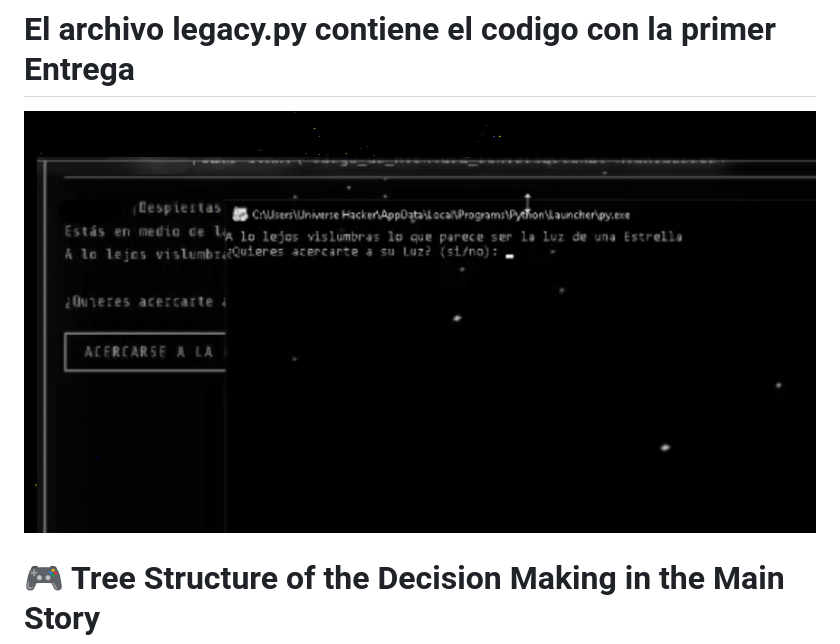
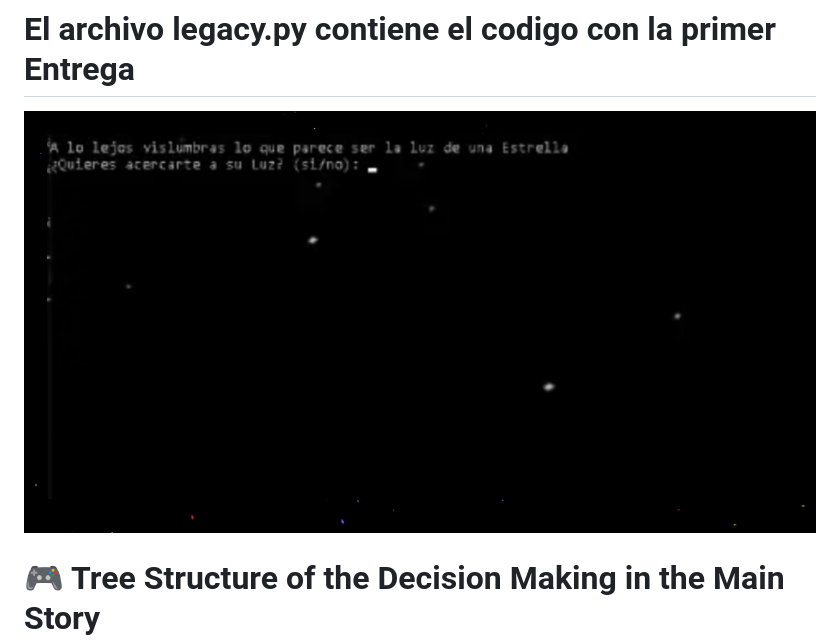
Before and after one commit to RodrigoGtzChavez/IndexAventuraConversacional, a Markdown page: README.md, the part around the change. Drawn GitHub-style.

```diff
--- a/README.md
+++ b/README.md
@@ -25,7 +25,7 @@ Este es el Guthibe de una Aventura Conversacional que estoy intentando escribir
 # El archivo legacy.py contiene el codigo con la primer Entrega
 
 
-![Vista previa del juego](preview1.png)
+![Vista previa del juego](preview0.png)
 
 
 
```
